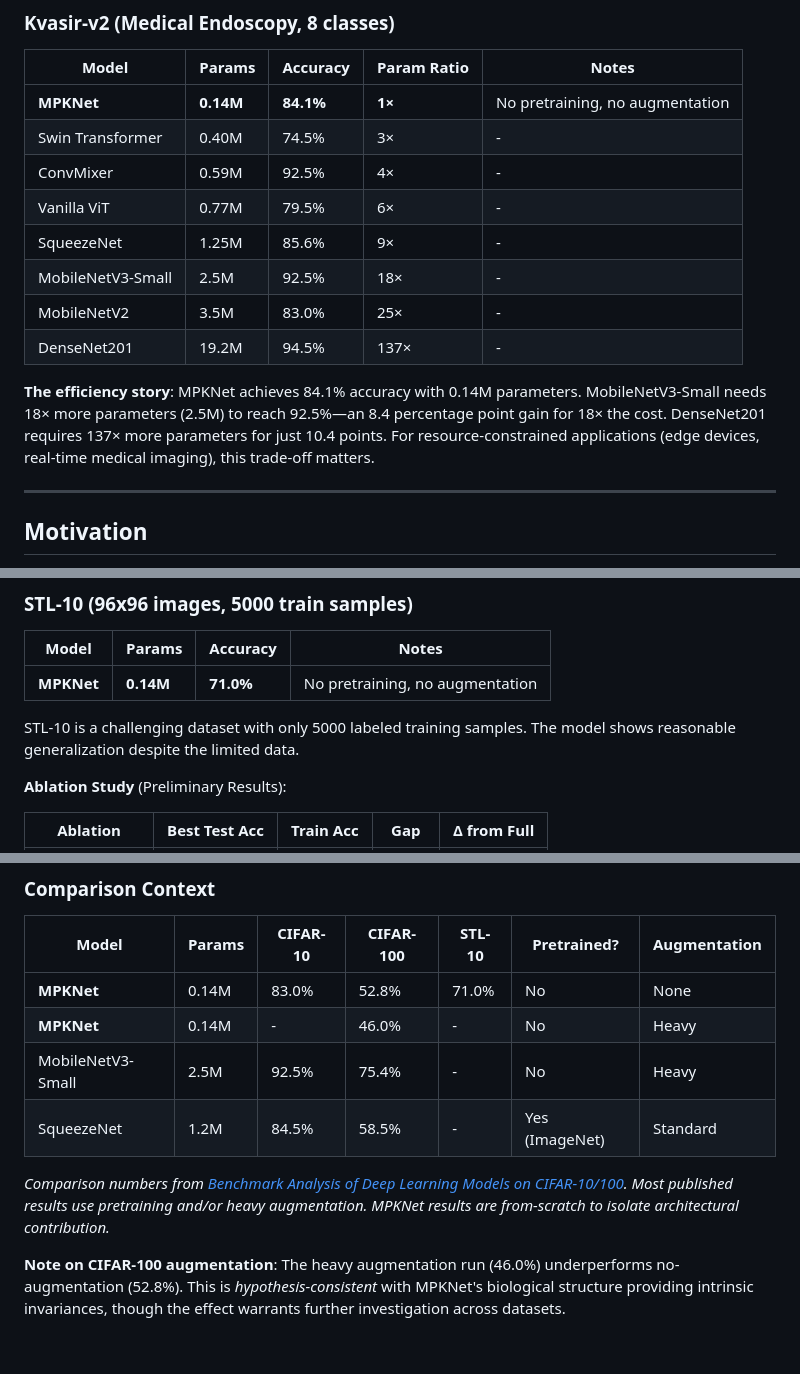
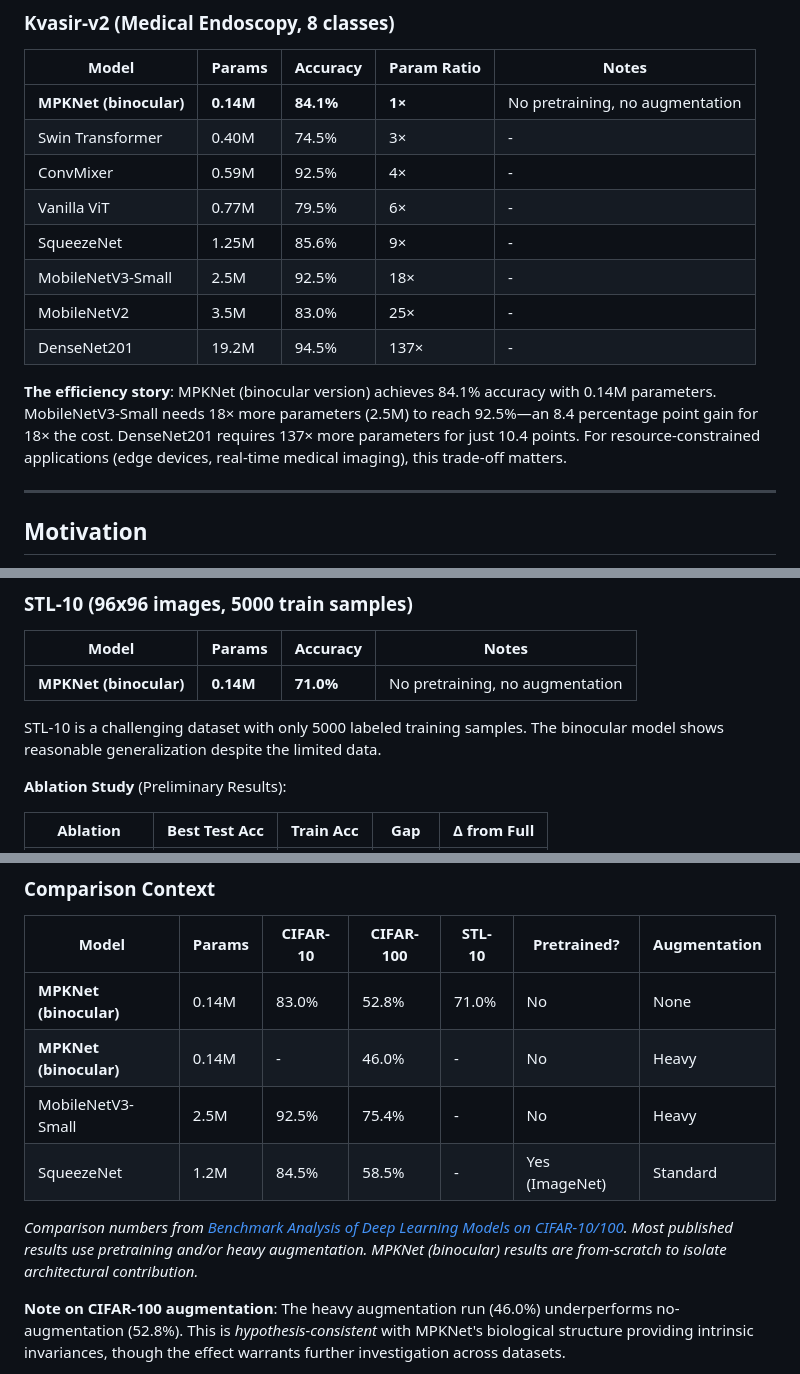
Before and after one commit to DJLougen/MPKnet, a Markdown page: README.md, 3 parts joined by grey strips. GitHub-like rendering; blank space fills up the shorter version.

Commit message:
Clarify binocular version in results tables
Label results that used the binocular model explicitly.

🤖 Generated with [Claude Code](https://claude.com/claude-code)

Co-Authored-By: Claude Opus 4.5 <noreply@anthropic.com>

```diff
--- a/README.md
+++ b/README.md
@@ -20,7 +20,7 @@
 
 | Model | Params | Accuracy | Param Ratio | Notes |
 |-------|--------|----------|-------------|-------|
-| **MPKNet** | **0.14M** | **84.1%** | **1×** | No pretraining, no augmentation |
+| **MPKNet (binocular)** | **0.14M** | **84.1%** | **1×** | No pretraining, no augmentation |
 | Swin Transformer | 0.40M | 74.5% | 3× | - |
 | ConvMixer | 0.59M | 92.5% | 4× | - |
 | Vanilla ViT | 0.77M | 79.5% | 6× | - |
@@ -29,7 +29,7 @@
 | MobileNetV2 | 3.5M | 83.0% | 25× | - |
 | DenseNet201 | 19.2M | 94.5% | 137× | - |
 
-**The efficiency story**: MPKNet achieves 84.1% accuracy with 0.14M parameters. MobileNetV3-Small needs 18× more parameters (2.5M) to reach 92.5%—an 8.4 percentage point gain for 18× the cost. DenseNet201 requires 137× more parameters for just 10.4 points. For resource-constrained applications (edge devices, real-time medical imaging), this trade-off matters.
+**The efficiency story**: MPKNet (binocular version) achieves 84.1% accuracy with 0.14M parameters. MobileNetV3-Small needs 18× more parameters (2.5M) to reach 92.5%—an 8.4 percentage point gain for 18× the cost. DenseNet201 requires 137× more parameters for just 10.4 points. For resource-constrained applications (edge devices, real-time medical imaging), this trade-off matters.
 
 ---
 
@@ -132,9 +132,9 @@ The architecture automatically:
 
 | Model | Params | Accuracy | Notes |
 |-------|--------|----------|-------|
-| **MPKNet** | **0.14M** | **71.0%** | No pretraining, no augmentation |
+| **MPKNet (binocular)** | **0.14M** | **71.0%** | No pretraining, no augmentation |
 
-STL-10 is a challenging dataset with only 5000 labeled training samples. The model shows reasonable generalization despite the limited data.
+STL-10 is a challenging dataset with only 5000 labeled training samples. The binocular model shows reasonable generalization despite the limited data.
 
 **Ablation Study** (Preliminary Results):
 
@@ -178,12 +178,12 @@ STL-10 is a challenging dataset with only 5000 labeled training samples. The mod
 
 | Model | Params | CIFAR-10 | CIFAR-100 | STL-10 | Pretrained? | Augmentation |
 |-------|--------|----------|-----------|--------|-------------|--------------|
-| **MPKNet** | 0.14M | 83.0% | 52.8% | 71.0% | No | None |
-| **MPKNet** | 0.14M | - | 46.0% | - | No | Heavy |
+| **MPKNet (binocular)** | 0.14M | 83.0% | 52.8% | 71.0% | No | None |
+| **MPKNet (binocular)** | 0.14M | - | 46.0% | - | No | Heavy |
 | MobileNetV3-Small | 2.5M | 92.5% | 75.4% | - | No | Heavy |
 | SqueezeNet | 1.2M | 84.5% | 58.5% | - | Yes (ImageNet) | Standard |
 
-*Comparison numbers from [Benchmark Analysis of Deep Learning Models on CIFAR-10/100](https://arxiv.org/abs/2505.03303). Most published results use pretraining and/or heavy augmentation. MPKNet results are from-scratch to isolate architectural contribution.*
+*Comparison numbers from [Benchmark Analysis of Deep Learning Models on CIFAR-10/100](https://arxiv.org/abs/2505.03303). Most published results use pretraining and/or heavy augmentation. MPKNet (binocular) results are from-scratch to isolate architectural contribution.*
 
 **Note on CIFAR-100 augmentation**: The heavy augmentation run (46.0%) underperforms no-augmentation (52.8%). This is *hypothesis-consistent* with MPKNet's biological structure providing intrinsic invariances, though the effect warrants further investigation across datasets.
 
```
Also changed, not shown: other parts of README.md (+1 -1 lines).
